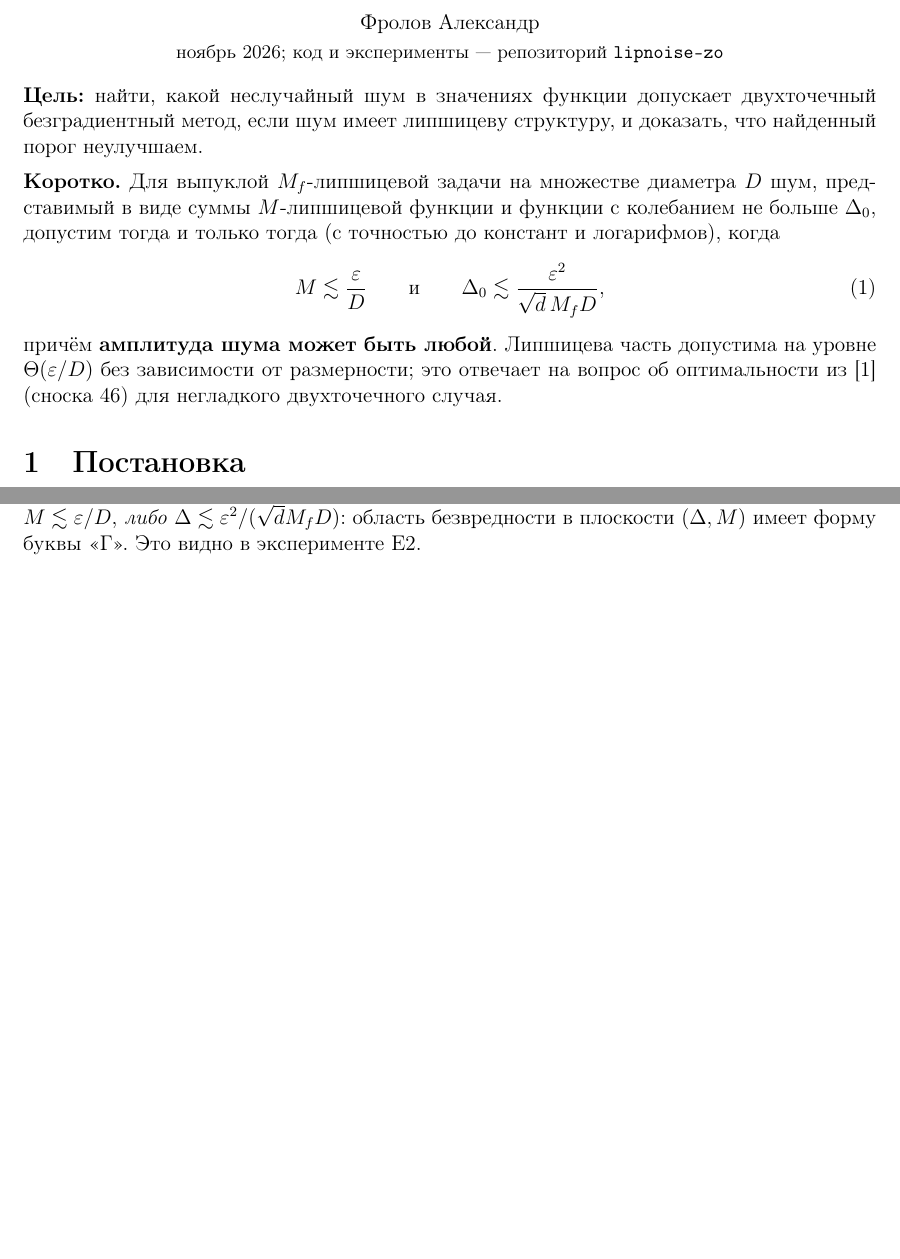
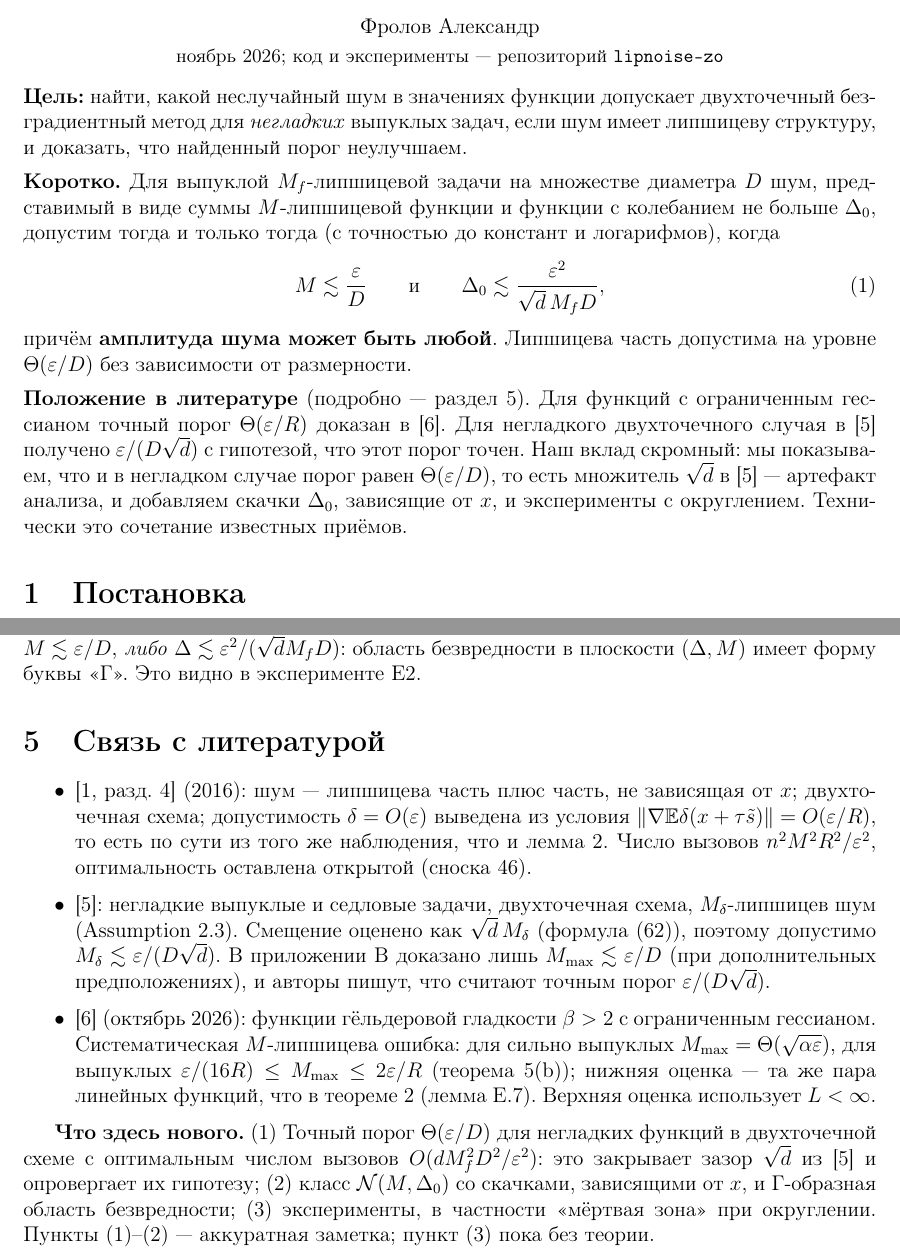
Before and after one commit to Al1eEexX/lipnoise-zo, a LaTeX document (notes/lipschitz_noise.tex): two parts of pages 1 and 3 of 5 before the commit and two parts of pages 1 and 3 of 6 after it, joined at a grey line, cut so that both start at the same text, the shorter picture padded with empty space. Compiled offline with pdfLaTeX.

Commit message:
Честно расставил новизну: связь с 2202.06114 и 2610.05517

```diff
--- a/notes/lipschitz_noise.tex
+++ b/notes/lipschitz_noise.tex
@@ -35,14 +35,17 @@
 {\small ноябрь 2026; код и эксперименты~--- репозиторий \texttt{lipnoise-zo}}
 \end{center}
 
-\noindent\textbf{Цель:} найти, какой неслучайный шум в значениях функции допускает двухточечный безградиентный метод, если шум имеет липшицеву структуру, и доказать, что найденный порог неулучшаем.
+\noindent\textbf{Цель:} найти, какой неслучайный шум в значениях функции допускает двухточечный безградиентный метод для \emph{негладких} выпуклых задач, если шум имеет липшицеву структуру, и доказать, что найденный порог неулучшаем.
 
 \medskip
 \noindent\textbf{Коротко.} Для выпуклой $M_f$-липшицевой задачи на множестве диаметра $D$ шум, представимый в виде суммы $M$-липшицевой функции и функции с колебанием не больше $\Delta_0$, допустим тогда и только тогда (с точностью до констант и логарифмов), когда
 \begin{equation}\label{eq:region}
   M\lesssim\frac\eps D\qquad\text{и}\qquad\Delta_0\lesssim\frac{\eps^2}{\sqrt d\,M_fD},
 \end{equation}
-причём \textbf{амплитуда шума может быть любой}. Липшицева часть допустима на уровне $\Theta(\eps/D)$ без зависимости от размерности; это отвечает на вопрос об оптимальности из~\cite{GDN16} (сноска 46) для негладкого двухточечного случая.
+причём \textbf{амплитуда шума может быть любой}. Липшицева часть допустима на уровне $\Theta(\eps/D)$ без зависимости от размерности.
+
+\medskip
+\noindent\textbf{Положение в литературе} (подробно~--- раздел~\ref{sec:lit}). Для функций с ограниченным гессианом точный порог $\Theta(\eps/R)$ доказан в~\cite{LDT26}. Для негладкого двухточечного случая в~\cite{DTTG23} получено $\eps/(D\sqrt d)$ с гипотезой, что этот порог точен. Наш вклад скромный: мы показываем, что и в негладком случае порог равен $\Theta(\eps/D)$, то есть множитель $\sqrt d$ в~\cite{DTTG23}~--- артефакт анализа, и добавляем скачки $\Delta_0$, зависящие от $x$, и эксперименты с округлением. Технически это сочетание известных приёмов.
 
 \section{Постановка}
 
@@ -135,6 +138,16 @@ $Q\subset\R^d$~--- выпуклое замкнутое множество диа
 Принадлежность классу не единственна: шум малой амплитуды $\Delta$ лежит и в $\mathcal N(0,2\Delta)$. Поэтому для «рампы» высоты $\Delta$ и наклона $M$ шум безвреден, если \emph{либо} $M\lesssim\eps/D$, \emph{либо} $\Delta\lesssim\eps^2/(\sqrt dM_fD)$: область безвредности в плоскости $(\Delta,M)$ имеет форму буквы «Г». Это видно в эксперименте E2.
 \end{remark}
 
+\section{Связь с литературой}\label{sec:lit}
+
+\begin{itemize}
+  \item \cite[разд.~4]{GDN16} (2016): шум~--- липшицева часть плюс часть, не зависящая от $x$; двухточечная схема; допустимость $\delta=O(\eps)$ выведена из условия $\norm{\nabla\E\delta(x+\tau\tilde s)}=O(\eps/R)$, то есть по сути из того же наблюдения, что и лемма~\ref{lem:bias}. Число вызовов $n^2M^2R^2/\eps^2$, оптимальность оставлена открытой (сноска 46).
+  \item \cite{DTTG23}: негладкие выпуклые и седловые задачи, двухточечная схема, $M_\delta$-липшицев шум (Assumption~2.3). Смещение оценено как $\sqrt d\,M_\delta$ (формула (62)), поэтому допустимо $M_\delta\lesssim\eps/(D\sqrt d)$. В приложении~B доказано лишь $M_{\max}\lesssim\eps/D$ (при дополнительных предположениях), и авторы пишут, что считают точным порог $\eps/(D\sqrt d)$.
+  \item \cite{LDT26} (октябрь 2026): функции гёльдеровой гладкости $\beta>2$ с ограниченным гессианом. Систематическая $M$-липшицева ошибка: для сильно выпуклых $M_{\max}=\Theta(\sqrt{\alpha\eps})$, для выпуклых $\eps/(16R)\le M_{\max}\le2\eps/R$ (теорема~5(b)); нижняя оценка~--- та же пара линейных функций, что в теореме~\ref{th:lower} (лемма~E.7). Верхняя оценка использует $L<\infty$.
+\end{itemize}
+
+\textbf{Что здесь нового.} (1) Точный порог $\Theta(\eps/D)$ для негладких функций в двухточечной схеме с оптимальным числом вызовов $O(dM_f^2D^2/\eps^2)$: это закрывает зазор $\sqrt d$ из~\cite{DTTG23} и опровергает их гипотезу; (2) класс $\mathcal N(M,\Delta_0)$ со скачками, зависящими от $x$, и Г-образная область безвредности; (3) эксперименты, в частности «мёртвая зона» при округлении. Пункты (1)--(2)~--- аккуратная заметка; пункт (3) пока без теории.
+
 \section{Эксперименты}
 
 Код: \texttt{lipzo/} (модели шума, оценка, метод), \texttt{tests/} (6 проверок лемм, 15 тестов), \texttt{experiments/} (воспроизведение одной командой \texttt{bash run\_all.sh}).
```
Also changed, not shown: README.md, notes/lipschitz_noise.pdf, notes/lipschitz_noise.tex (4 more changed lines).
